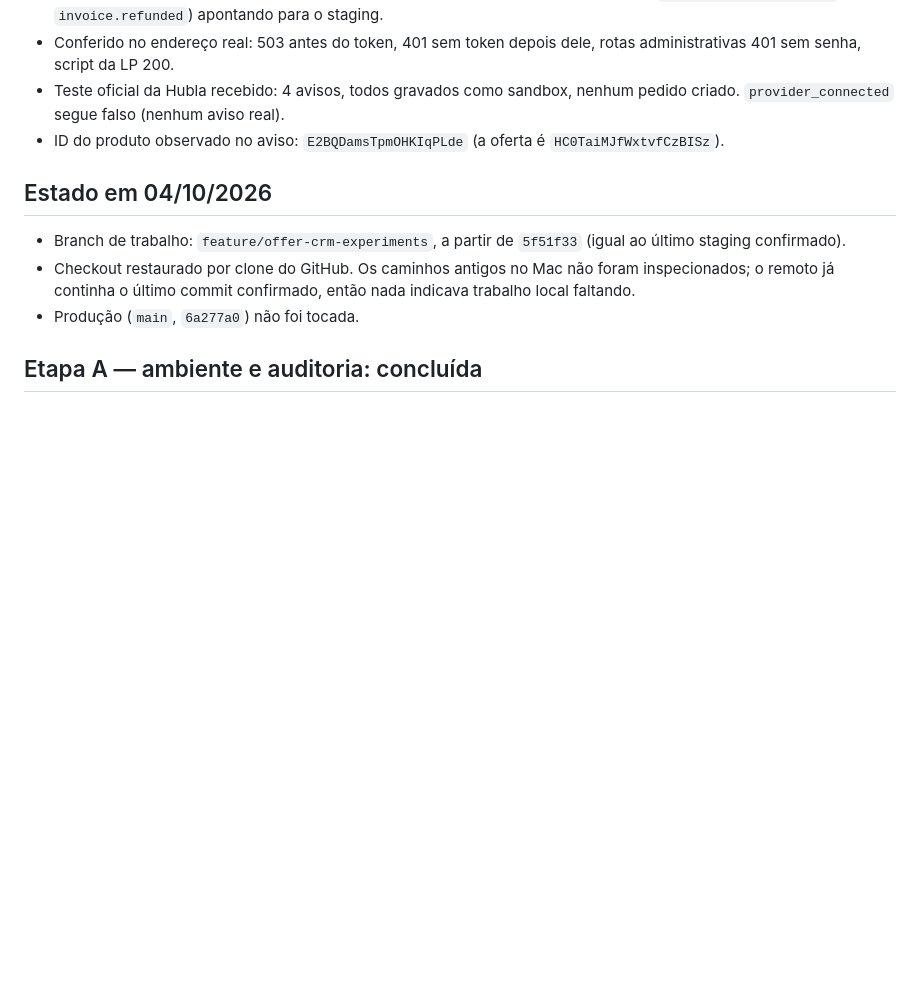
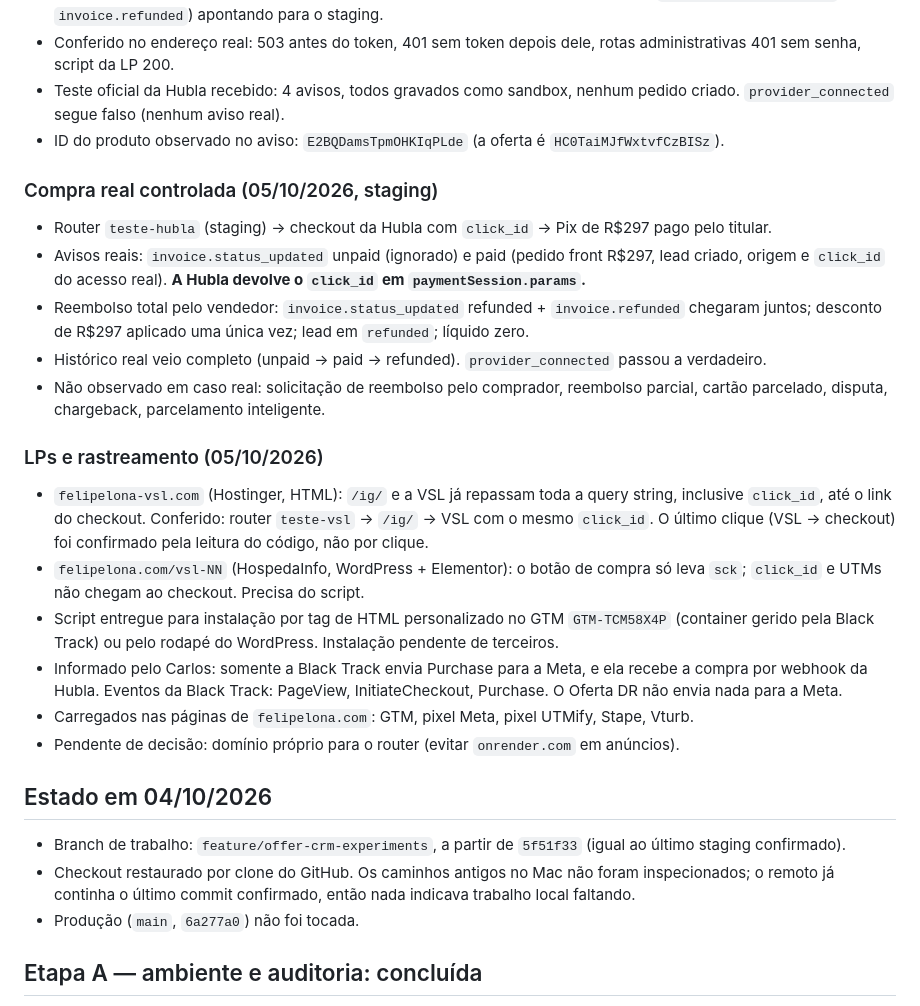
Before and after one commit to cadujvieira/direct-response-os, a Markdown page: OFERTA_DR_PROGRESS.md, the part around the change. GitHub-like rendering; blank space fills up the shorter version.

Commit message:
registra compra real controlada, reembolso e situacao das LPs no progresso
Co-Authored-By: Claude Opus 5.5 <noreply@anthropic.com>
Claude-Session: https://claude.ai/code/session_01Ez9hRghoD1iYA1K9KkAxwE

```diff
--- a/OFERTA_DR_PROGRESS.md
+++ b/OFERTA_DR_PROGRESS.md
@@ -10,6 +10,23 @@ Registro vivo das pendências do handoff de 04/10/2026. Atualize a cada entrega.
 - Conferido no endereço real: 503 antes do token, 401 sem token depois dele, rotas administrativas 401 sem senha, script da LP 200.
 - Teste oficial da Hubla recebido: 4 avisos, todos gravados como sandbox, nenhum pedido criado. `provider_connected` segue falso (nenhum aviso real).
 - ID do produto observado no aviso: `E2BQDamsTpmOHKIqPLde` (a oferta é `HC0TaiMJfWxtvfCzBISz`).
+
+### Compra real controlada (05/10/2026, staging)
+
+- Router `teste-hubla` (staging) → checkout da Hubla com `click_id` → Pix de R$297 pago pelo titular.
+- Avisos reais: `invoice.status_updated` unpaid (ignorado) e paid (pedido front R$297, lead criado, origem e `click_id` do acesso real). **A Hubla devolve o `click_id` em `paymentSession.params`.**
+- Reembolso total pelo vendedor: `invoice.status_updated` refunded + `invoice.refunded` chegaram juntos; desconto de R$297 aplicado uma única vez; lead em `refunded`; líquido zero.
+- Histórico real veio completo (unpaid → paid → refunded). `provider_connected` passou a verdadeiro.
+- Não observado em caso real: solicitação de reembolso pelo comprador, reembolso parcial, cartão parcelado, disputa, chargeback, parcelamento inteligente.
+
+### LPs e rastreamento (05/10/2026)
+
+- `felipelona-vsl.com` (Hostinger, HTML): `/ig/` e a VSL já repassam toda a query string, inclusive `click_id`, até o link do checkout. Conferido: router `teste-vsl` → `/ig/` → VSL com o mesmo `click_id`. O último clique (VSL → checkout) foi confirmado pela leitura do código, não por clique.
+- `felipelona.com/vsl-NN` (HospedaInfo, WordPress + Elementor): o botão de compra só leva `sck`; `click_id` e UTMs não chegam ao checkout. Precisa do script.
+- Script entregue para instalação por tag de HTML personalizado no GTM `GTM-TCM58X4P` (container gerido pela Black Track) ou pelo rodapé do WordPress. Instalação pendente de terceiros.
+- Informado pelo Carlos: somente a Black Track envia Purchase para a Meta, e ela recebe a compra por webhook da Hubla. Eventos da Black Track: PageView, InitiateCheckout, Purchase. O Oferta DR não envia nada para a Meta.
+- Carregados nas páginas de `felipelona.com`: GTM, pixel Meta, pixel UTMify, Stape, Vturb.
+- Pendente de decisão: domínio próprio para o router (evitar `onrender.com` em anúncios).
 
 ## Estado em 04/10/2026
 
```
